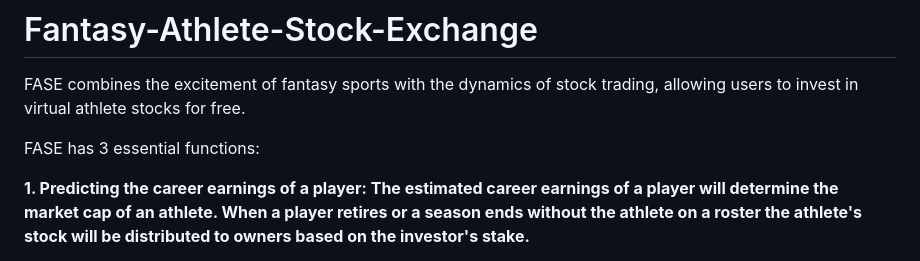
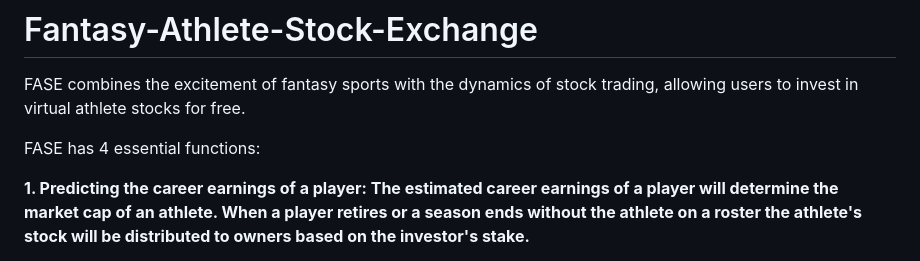
Before and after one commit to LiamWhitenack/fantasy_athlete_stock_exchange, a Markdown page: README.md, the part around the change. Drawn GitHub-style.

```diff
--- a/README.md
+++ b/README.md
@@ -2,7 +2,7 @@
 FASE combines the excitement of fantasy sports with the dynamics of stock trading, allowing users to invest in virtual athlete stocks for free.
 
 
-FASE has 3 essential functions:
+FASE has 4 essential functions:
 
 **1. Predicting the career earnings of a player: The estimated career earnings of a player will determine the market cap of an athlete. When a player retires or a season ends without the athlete on a roster the athlete's stock will be distributed to owners based on the investor's stake.**
 
```
